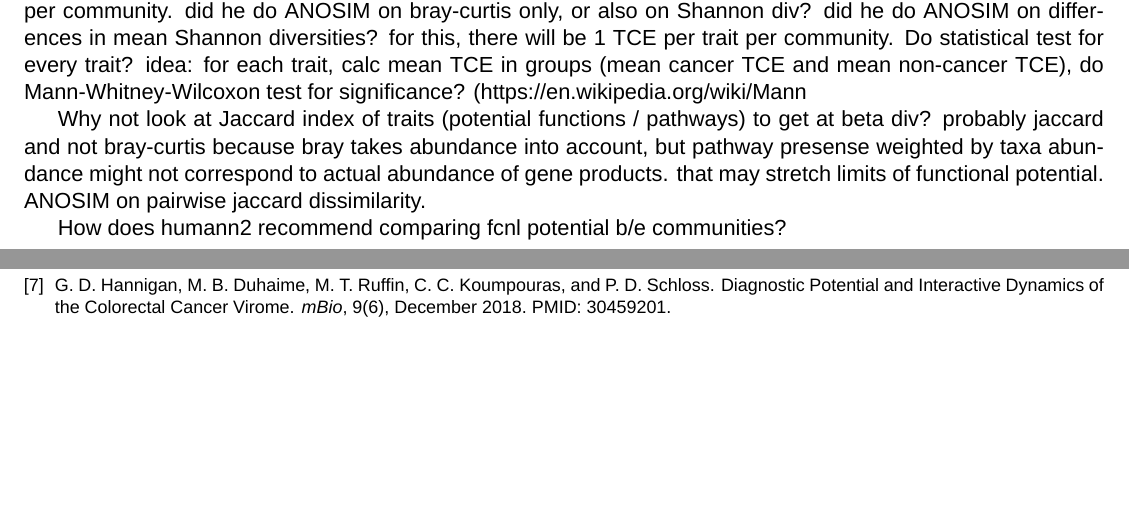
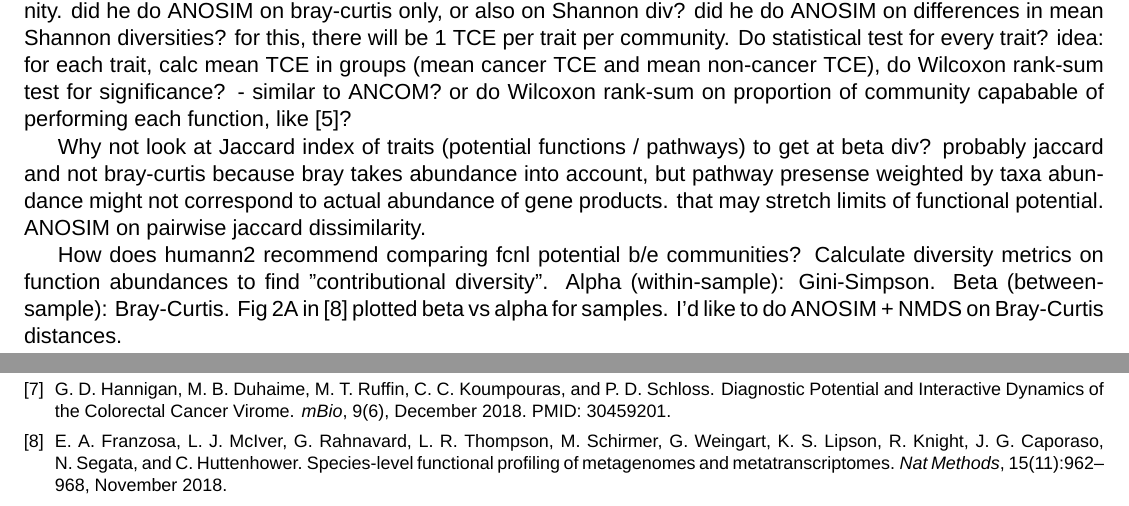
Before and after one commit to kelly-sovacool/prelim, a LaTeX document (submission/proposal.tex): two parts of pages 2 and 4 of 4, joined at a grey line, cut so that both start at the same text, the shorter picture padded with empty space. Compiled offline with XeLaTeX; a missing font is replaced by an installed copy or a similar font.

Commit message:
Notes on humann2

```diff
--- a/submission/proposal.tex
+++ b/submission/proposal.tex
@@ -58,13 +58,18 @@ if no sig diff, then the communities are redundant for that function. count numb
 Use TCE; compare TCE between communities just like Shannon diversity are compared in Hannigan paper. box plot of TCE for traits (potential functions / pathways) for cancer vs healthy per trait. ``the statistical significance of results of comparisons between the disease state clusters was assessed using analysis of similarity (ANOSIM) with a post hoc multivariate Tukey test.'' \cite{hannigan_diagnostic_2018}
 however, with Hannigan paper, there is 1 Shannon index per community. did he do ANOSIM on bray-curtis only, or also on Shannon div? did he do ANOSIM on differences in mean Shannon diversities?
 for this, there will be 1 TCE per trait per community. Do statistical test for every trait?
-idea: for each trait, calc mean TCE in groups (mean cancer TCE and mean non-cancer TCE), do Mann-Whitney-Wilcoxon test for significance? (https://en.wikipedia.org/wiki/Mann%E2%80%93Whitney_U_test) - similar to ANCOM?
+idea: for each trait, calc mean TCE in groups (mean cancer TCE and mean non-cancer TCE), do Wilcoxon rank-sum test for significance? - similar to ANCOM?
+or do Wilcoxon rank-sum on proportion of community capabable of performing each function, like \cite{tully_dynamic_2018}?
 
 Why not look at Jaccard index of traits (potential functions / pathways) to get at beta div?
 probably jaccard and not bray-curtis because bray takes abundance into account, but pathway presense weighted by taxa abundance might not correspond to actual abundance of gene products. that may stretch limits of functional potential.
 ANOSIM on pairwise jaccard dissimilarity.
 
 How does humann2 recommend comparing fcnl potential b/e communities?
+Calculate diversity metrics on function abundances to find "contributional diversity".
+Alpha (within-sample): Gini-Simpson. Beta (between-sample): Bray-Curtis.
+Fig 2A in \cite{franzosa_species-level_2018} plotted beta vs alpha for samples.
+I'd like to do ANOSIM + NMDS on Bray-Curtis distances.
 
 \subsubsection*{1C) Build and compare CRC classification models with taxonomic composition and functional gene potential.}
 
```
Also changed, not shown: docs/proposal.pdf.
